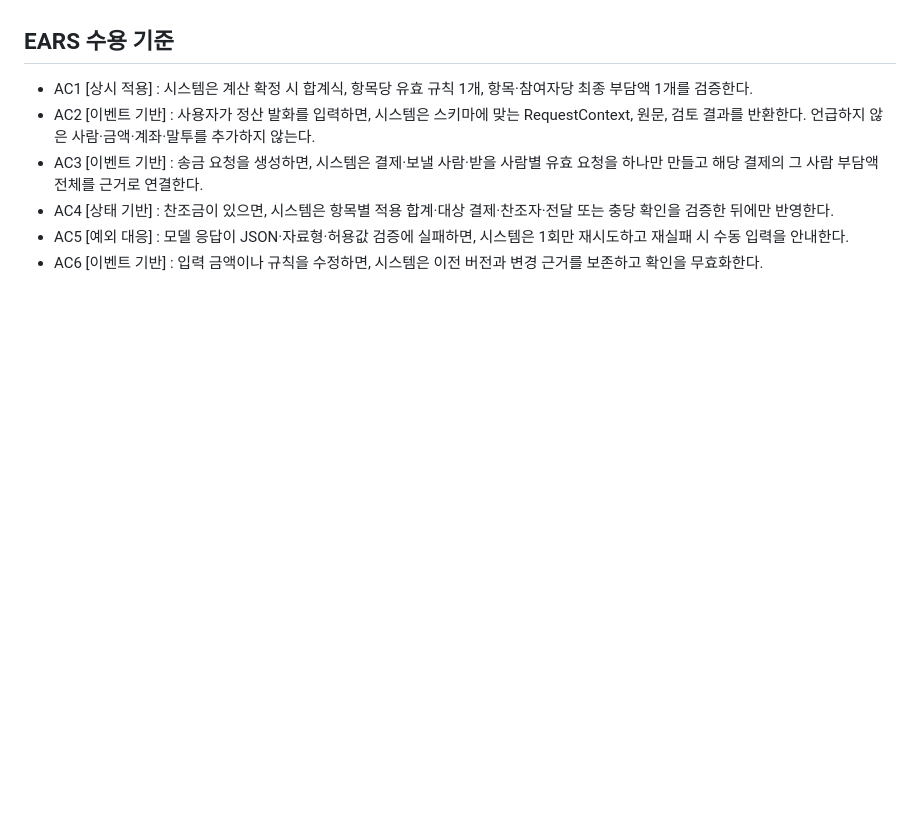
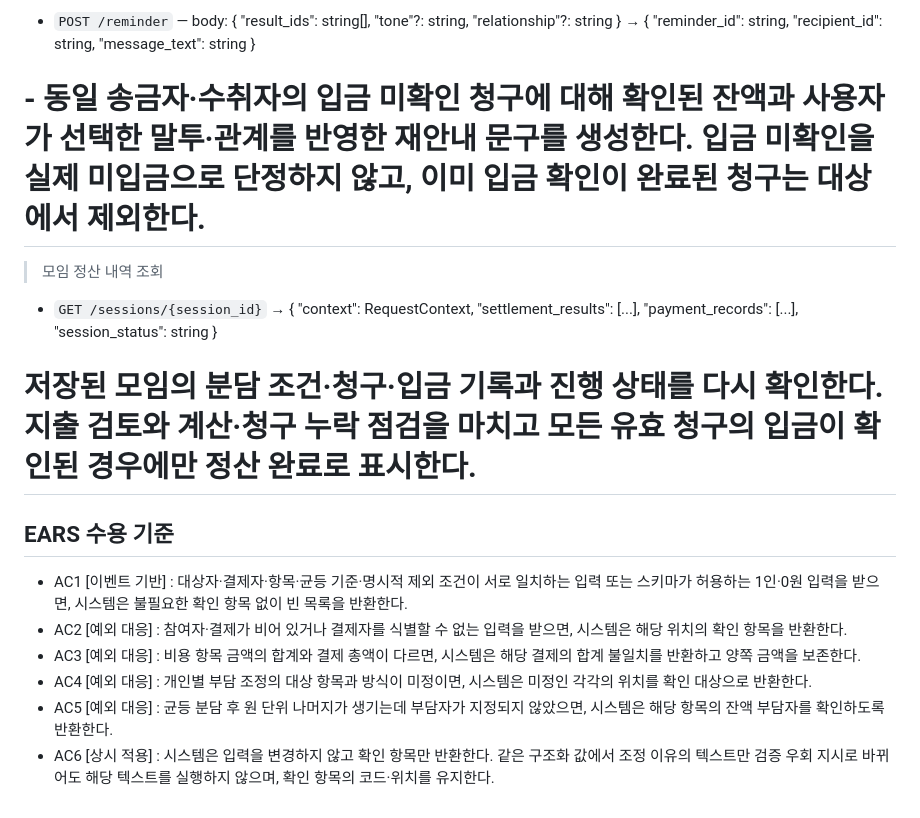
Before and after one commit to jonggurii/detox, a Markdown page: docs/SPEC.md, the part around one of its changes. GitHub-like rendering; blank space fills up the shorter version.

```diff
--- a/docs/SPEC.md
+++ b/docs/SPEC.md
@@ -36,9 +50,18 @@
+- `POST /reminder` — body: { "result_ids": string[], "tone"?: string, "relationship"?: string } → { "reminder_id": string, "recipient_id": string, "message_text": string }
+
+# - 동일 송금자·수취자의 입금 미확인 청구에 대해 확인된 잔액과 사용자가 선택한 말투·관계를 반영한 재안내 문구를 생성한다. 입금 미확인을 실제 미입금으로 단정하지 않고, 이미 입금 확인이 완료된 청구는 대상에서 제외한다.
+
+> 모임 정산 내역 조회
+
+- `GET /sessions/{session_id}` → { "context": RequestContext, "settlement_results": [...], "payment_records": [...], "session_status": string }
+
+# 저장된 모임의 분담 조건·청구·입금 기록과 진행 상태를 다시 확인한다. 지출 검토와 계산·청구 누락 점검을 마치고 모든 유효 청구의 입금이 확인된 경우에만 정산 완료로 표시한다.
 
 ## EARS 수용 기준
 
-- AC1 [상시 적용] : 시스템은 계산 확정 시 합계식, 항목당 유효 규칙 1개, 항목·참여자당 최종 부담액 1개를 검증한다.
-- AC2 [이벤트 기반] : 사용자가 정산 발화를 입력하면, 시스템은 스키마에 맞는 RequestContext, 원문, 검토 결과를 반환한다. 언급하지 않은 사람·금액·계좌·말투를 추가하지 않는다.
-- AC3 [이벤트 기반] : 송금 요청을 생성하면, 시스템은 결제·보낼 사람·받을 사람별 유효 요청을 하나만 만들고 해당 결제의 그 사람 부담액 전체를 근거로 연결한다.
-- AC4 [상태 기반] : 찬조금이 있으면, 시스템은 항목별 적용 합계·대상 결제·찬조자·전달 또는 충당 확인을 검증한 뒤에만 반영한다.
-- AC5 [예외 대응] : 모델 응답이 JSON·자료형·허용값 검증에 실패하면, 시스템은 1회만 재시도하고 재실패 시 수동 입력을 안내한다.
-- AC6 [이벤트 기반] : 입력 금액이나 규칙을 수정하면, 시스템은 이전 버전과 변경 근거를 보존하고 확인을 무효화한다.
+- AC1 [이벤트 기반] : 대상자·결제자·항목·균등 기준·명시적 제외 조건이 서로 일치하는 입력 또는 스키마가 허용하는 1인·0원 입력을 받으면, 시스템은 불필요한 확인 항목 없이 빈 목록을 반환한다.
+- AC2 [예외 대응] :  참여자·결제가 비어 있거나 결제자를 식별할 수 없는 입력을 받으면, 시스템은 해당 위치의 확인 항목을 반환한다.
+- AC3 [예외 대응] :  비용 항목 금액의 합계와 결제 총액이 다르면, 시스템은 해당 결제의 합계 불일치를 반환하고 양쪽 금액을 보존한다.
+- AC4 [예외 대응] :  개인별 부담 조정의 대상 항목과 방식이 미정이면, 시스템은 미정인 각각의 위치를 확인 대상으로 반환한다.
+- AC5 [예외 대응] :  균등 분담 후 원 단위 나머지가 생기는데 부담자가 지정되지 않았으면, 시스템은 해당 항목의 잔액 부담자를 확인하도록 반환한다.
+- AC6 [상시 적용] :  시스템은 입력을 변경하지 않고 확인 항목만 반환한다. 같은 구조화 값에서 조정 이유의 텍스트만 검증 우회 지시로 바뀌어도 해당 텍스트를 실행하지 않으며, 확인 항목의 코드·위치를 유지한다.
```
Also changed, not shown: other parts of docs/SPEC.md (+24 -10 lines), docs/PROBLEM.md (+1 -1 lines).
